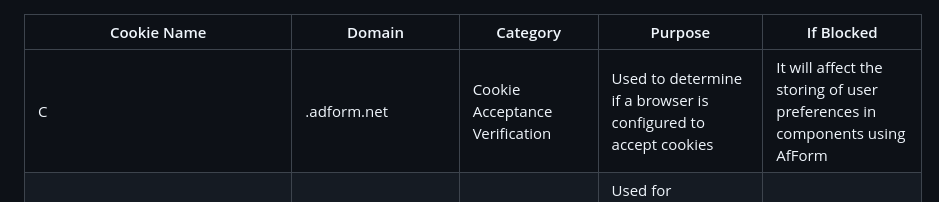
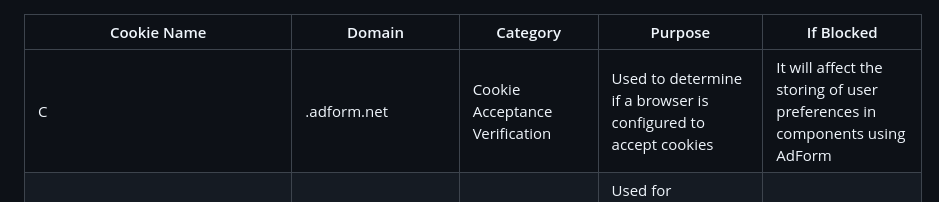
Before and after one commit to nirajgiriXD/cookie-details, a Markdown page: cookie-details.md, the part around the change. Drawn GitHub-style.

```diff
--- a/cookie-details.md
+++ b/cookie-details.md
@@ -1,6 +1,6 @@
 | Cookie Name | Domain |  Category | Purpose | If Blocked |
 | --- | --- | --- | --- | --- |
-| C | .adform.net | Cookie Acceptance Verification | Used to determine if a browser is configured to accept cookies | It will affect the storing of user preferences in components using AfForm |
+| C | .adform.net | Cookie Acceptance Verification | Used to determine if a browser is configured to accept cookies | It will affect the storing of user preferences in components using AdForm |
 | CMPRO | casalemedia.com | Ad Performance & Frequency Capping | Used for measuring the performance of ads across multiple sites and also controlling the showing of repeated ads to users | Ad performance will not work and users may experience repeated appearance of ads |
 | CMPS | casalemedia.com | Ad Performance & Frequency Capping | Used for measuring the performance of ads across multiple sites and also controlling the showing of repeated ads to users | Ad performance will not work and users may experience repeated appearance of ads |
 | CMID | casalemedia.com | Ad Performance & Frequency Capping | Used for measuring the performance of ads across multiple sites and also controlling the showing of repeated ads to users | Ad performance will not work and users may experience repeated appearance of ads |
```
